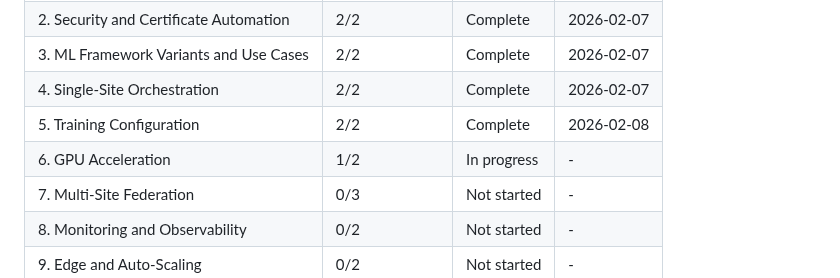
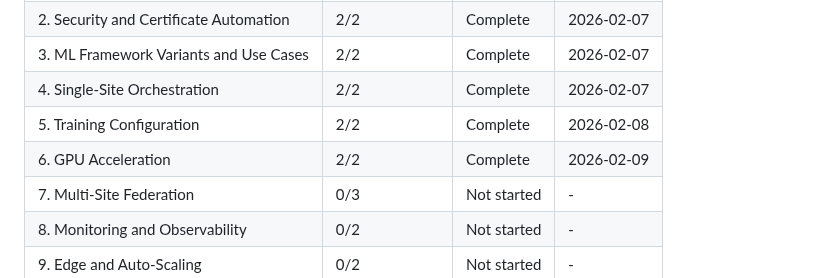
Before and after one commit to pablodelarco/flower-opennebula, a Markdown page: .planning/ROADMAP.md, the part around one of its changes. Rendered like a GitHub page.

```diff
--- a/.planning/ROADMAP.md
+++ b/.planning/ROADMAP.md
@@ -174,7 +174,7 @@ Note: Phases 2, 3, and 6 all depend only on Phase 1 and could execute in paralle
 | 3. ML Framework Variants and Use Cases | 2/2 | Complete | 2026-02-07 |
 | 4. Single-Site Orchestration | 2/2 | Complete | 2026-02-07 |
 | 5. Training Configuration | 2/2 | Complete | 2026-02-08 |
-| 6. GPU Acceleration | 1/2 | In progress | - |
+| 6. GPU Acceleration | 2/2 | Complete | 2026-02-09 |
 | 7. Multi-Site Federation | 0/3 | Not started | - |
 | 8. Monitoring and Observability | 0/2 | Not started | - |
 | 9. Edge and Auto-Scaling | 0/2 | Not started | - |
```
Also changed, not shown: other parts of .planning/ROADMAP.md (+1 -1 lines), .planning/STATE.md (+17 -13 lines), 1 other file.
